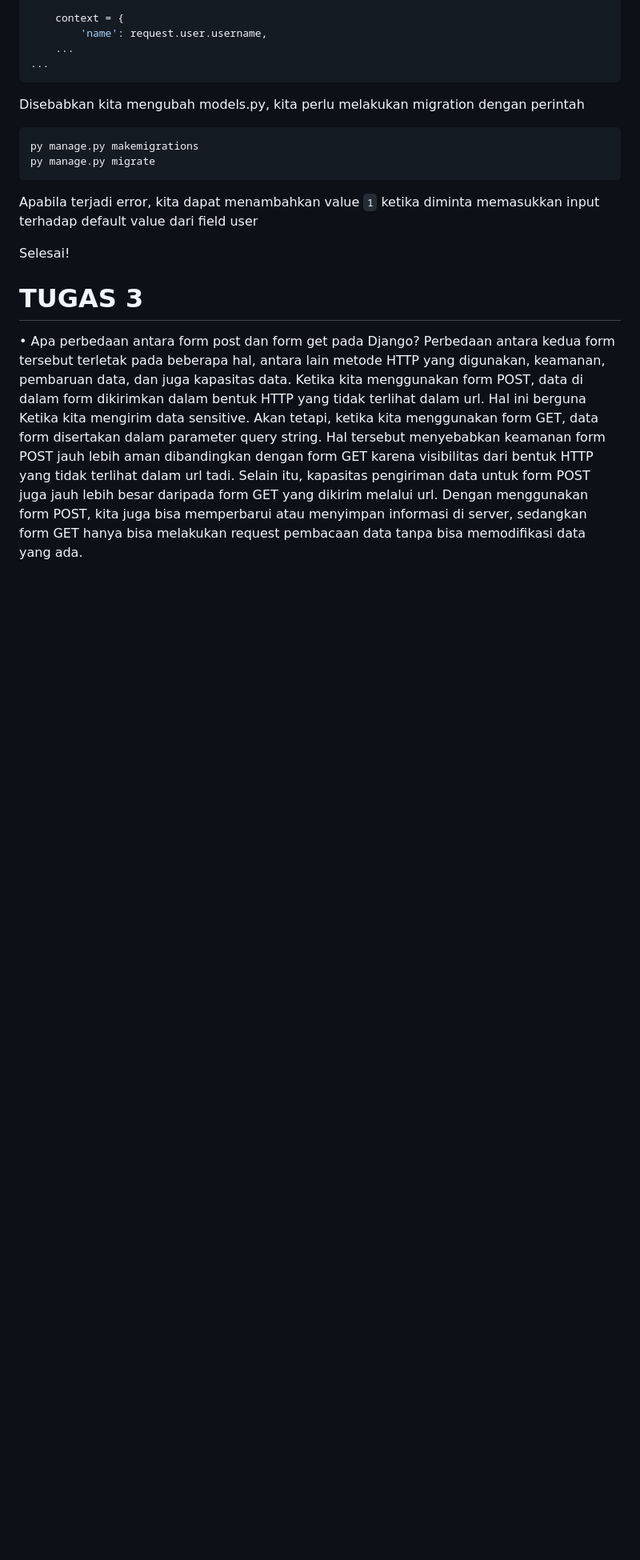
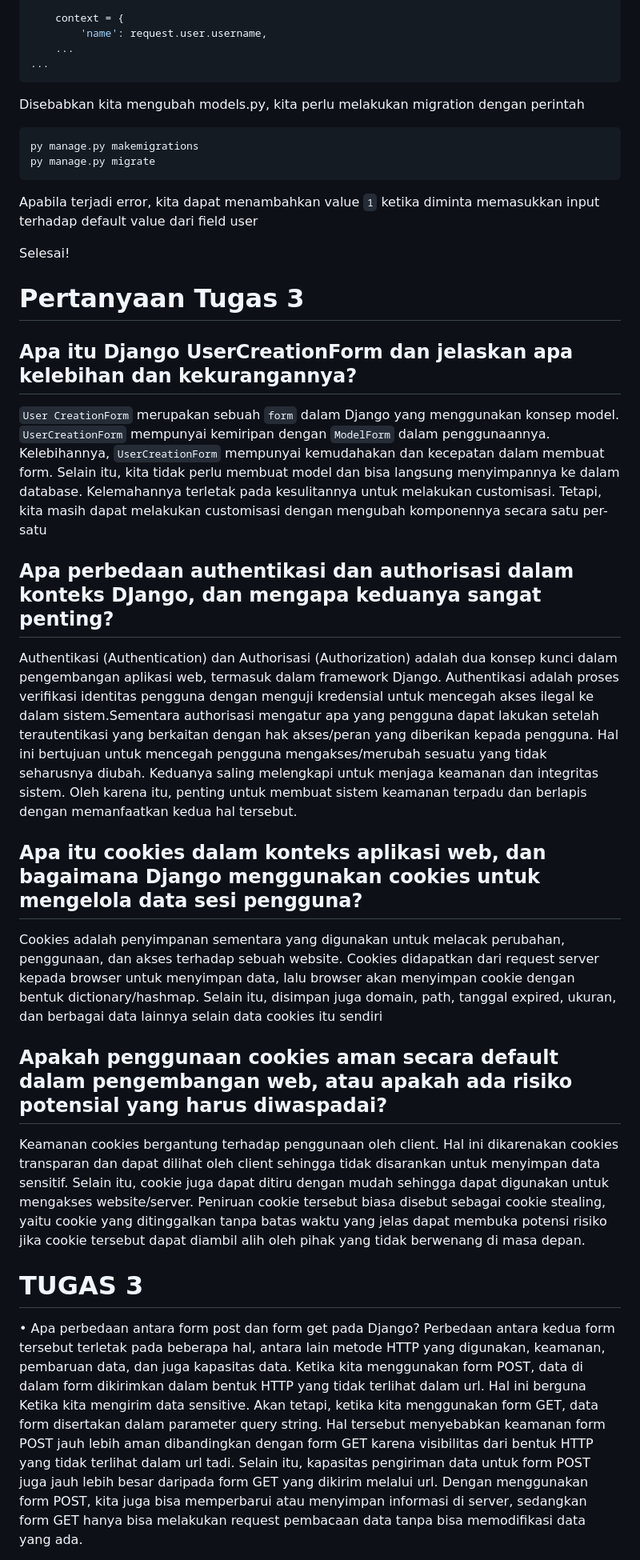
Before and after one commit to Fathi-Qushoyyi/DataLeakedInventory, a Markdown page: README.md, the part around the change. Shown at 80% size. GitHub-like rendering; blank space fills up the shorter version.

Commit message:
second commit, after readme

```diff
--- a/README.md
+++ b/README.md
@@ -233,6 +233,21 @@ Apabila terjadi error, kita dapat menambahkan value `1` ketika diminta memasukka
 
 Selesai!
 
+# Pertanyaan Tugas 3
+## Apa itu Django UserCreationForm dan jelaskan apa kelebihan dan kekurangannya?
+`User CreationForm` merupakan sebuah `form` dalam Django yang menggunakan konsep model. `UserCreationForm` mempunyai kemiripan dengan `ModelForm` dalam penggunaannya. Kelebihannya, `UserCreationForm` mempunyai kemudahakan dan kecepatan dalam membuat form. Selain itu, kita tidak perlu membuat model dan bisa langsung menyimpannya ke dalam database. Kelemahannya terletak pada kesulitannya untuk melakukan customisasi. Tetapi, kita masih dapat melakukan customisasi dengan mengubah komponennya secara satu per-satu
+
+## Apa perbedaan authentikasi dan authorisasi dalam konteks DJango, dan mengapa keduanya sangat penting?
+Authentikasi (Authentication) dan Authorisasi (Authorization) adalah dua konsep kunci dalam pengembangan aplikasi web, termasuk dalam framework Django. Authentikasi adalah proses verifikasi identitas pengguna dengan menguji kredensial untuk mencegah akses ilegal ke dalam sistem.Sementara authorisasi mengatur apa yang pengguna dapat lakukan setelah terautentikasi yang berkaitan dengan hak akses/peran yang diberikan kepada pengguna. Hal ini bertujuan untuk mencegah pengguna mengakses/merubah sesuatu yang tidak seharusnya diubah. Keduanya saling melengkapi untuk menjaga keamanan dan integritas sistem. Oleh karena itu, penting untuk membuat sistem keamanan terpadu dan berlapis dengan memanfaatkan kedua hal tersebut.
+
+## Apa itu cookies dalam konteks aplikasi web, dan bagaimana Django menggunakan cookies untuk mengelola data sesi pengguna?
+Cookies adalah penyimpanan sementara yang digunakan untuk melacak perubahan, penggunaan, dan akses terhadap sebuah website. Cookies didapatkan dari request server kepada browser untuk menyimpan data, lalu browser akan menyimpan cookie dengan bentuk dictionary/hashmap. Selain itu, disimpan juga domain, path, tanggal expired, ukuran, dan berbagai data lainnya selain data cookies itu sendiri
+
+## Apakah penggunaan cookies aman secara default dalam pengembangan web, atau apakah ada risiko potensial yang harus diwaspadai?
+Keamanan cookies bergantung terhadap penggunaan oleh client. Hal ini dikarenakan cookies transparan dan dapat dilihat oleh client sehingga tidak disarankan untuk menyimpan data sensitif. Selain itu, cookie juga dapat ditiru dengan mudah sehingga dapat digunakan untuk mengakses website/server. Peniruan cookie tersebut biasa disebut sebagai cookie stealing, yaitu cookie yang ditinggalkan tanpa batas waktu yang jelas dapat membuka potensi risiko jika cookie tersebut dapat diambil alih oleh pihak yang tidak berwenang di masa depan.
+
+
+
 # TUGAS 3
 •	Apa perbedaan antara form post dan form get pada Django?
 Perbedaan antara kedua form tersebut terletak pada beberapa hal, antara lain metode HTTP yang digunakan, keamanan, pembaruan data, dan juga kapasitas data. Ketika kita menggunakan form POST, data di dalam form dikirimkan dalam bentuk HTTP yang tidak terlihat dalam url. Hal ini berguna Ketika kita mengirim data sensitive. Akan tetapi, ketika kita menggunakan form GET, data form disertakan dalam parameter query string. Hal tersebut menyebabkan keamanan form POST jauh lebih aman dibandingkan dengan form GET karena visibilitas dari bentuk HTTP yang tidak terlihat dalam url tadi. Selain itu, kapasitas pengiriman data untuk form POST juga jauh lebih besar daripada form GET yang dikirim melalui url. Dengan menggunakan form POST, kita juga bisa memperbarui atau menyimpan informasi di server, sedangkan form GET hanya bisa melakukan request pembacaan data tanpa bisa memodifikasi data yang ada.
```
